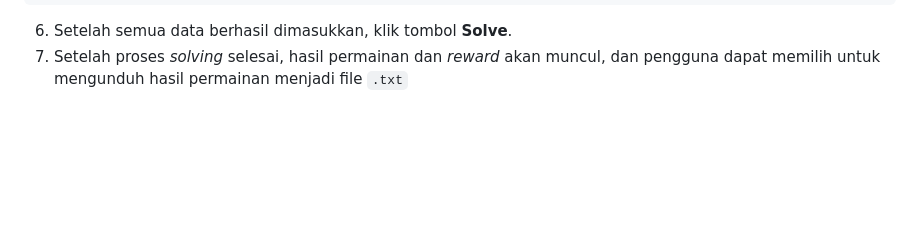
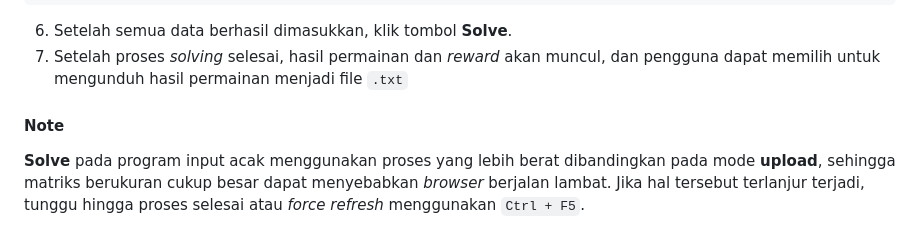
Before and after one commit to bagassambega/Tucil1_13522071, a Markdown page: README.md, the part around the change. Drawn GitHub-style; blank space fills up the shorter version.

```diff
--- a/README.md
+++ b/README.md
@@ -89,3 +89,6 @@ token-token yang akan di-_generate_, banyak sekuens dan panjang maksimal sekuens
 6. Setelah semua data berhasil dimasukkan, klik tombol **Solve**.
 7. Setelah proses _solving_ selesai, hasil permainan dan _reward_ akan muncul, dan pengguna dapat memilih untuk mengunduh hasil
 permainan menjadi file `.txt`
+
+#### Note
+**Solve** pada program input acak menggunakan proses yang lebih berat dibandingkan pada mode **upload**, sehingga matriks berukuran cukup besar dapat menyebabkan _browser_ berjalan lambat. Jika hal tersebut terlanjur terjadi, tunggu hingga proses selesai atau _force refresh_ menggunakan `Ctrl + F5`.
```
